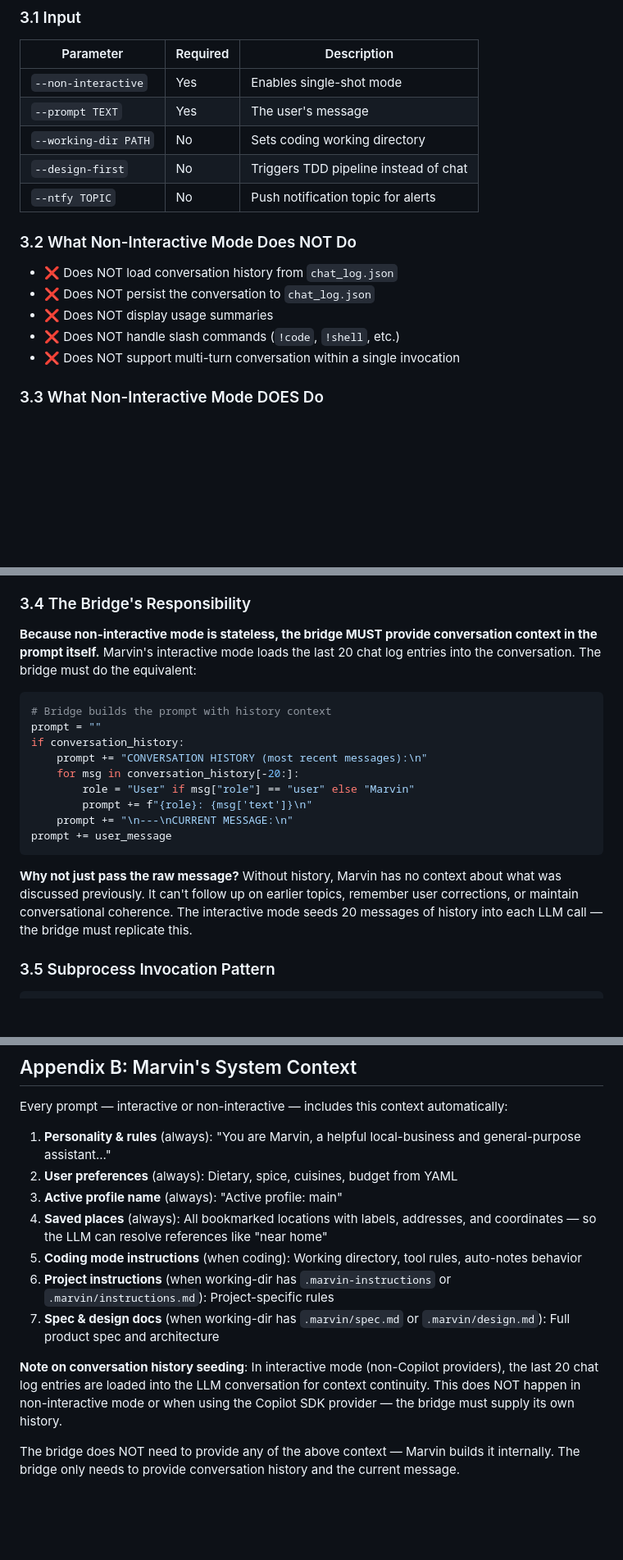
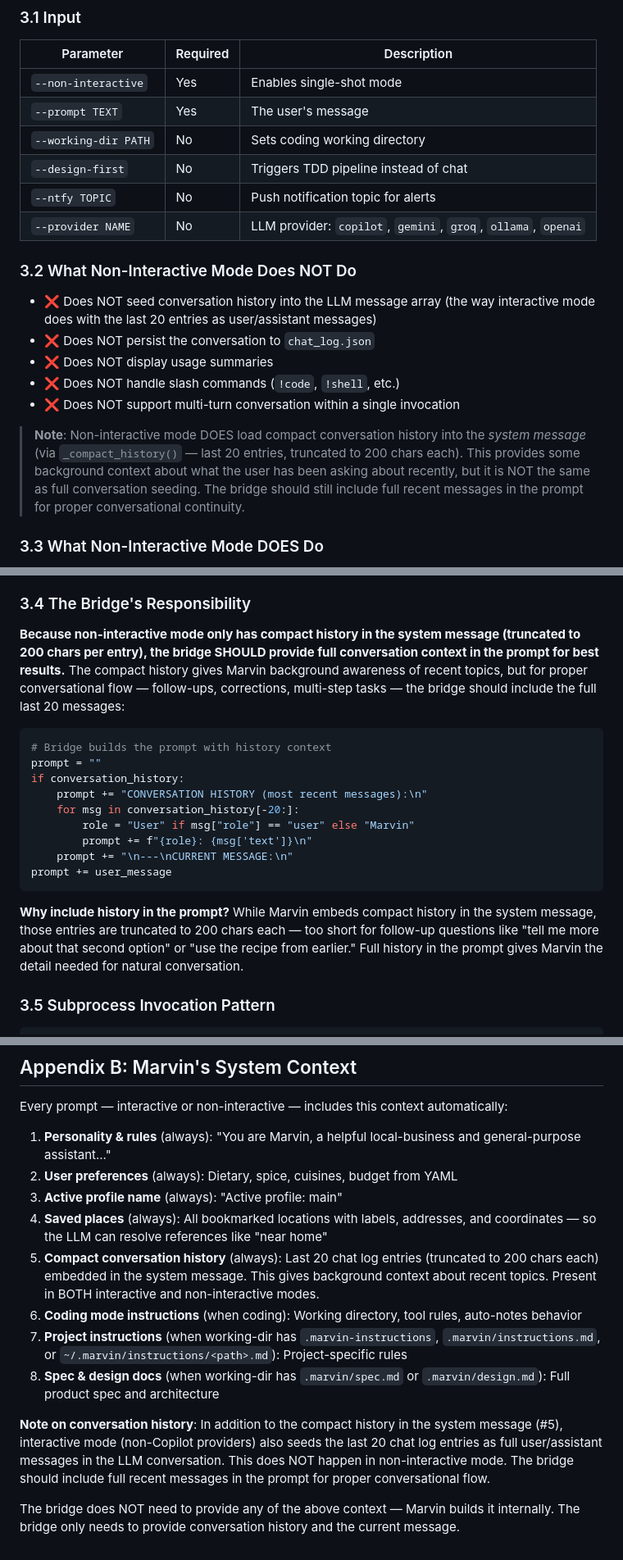
Before and after one commit to torusbreakdown/marvin, a Markdown page: MARVIN_API_SPEC.md, 3 parts joined by grey strips. Shown at 82% size. GitHub-like rendering; blank space fills up the shorter version.

Commit message:
Fix spec inaccuracies: compact history, tool names on stdout, missing tools
- Non-interactive mode DOES load compact chat history into system message
- Tool names (🔧) are printed to stdout during execution
- Added: WHISPER_MODEL and EDITOR env vars
- Fixed Appendix B: 8 context items including compact history and saved places
- Updated bridge guidance: SHOULD include full history (not MUST — compact
  history provides baseline, but truncated to 200 chars/entry)

Co-authored-by: Copilot <223556219+Copilot@users.noreply.github.com>

````diff
--- a/MARVIN_API_SPEC.md
+++ b/MARVIN_API_SPEC.md
@@ -114,14 +115,23 @@ This is the most important section for web UI / bridge integrators.
 | `--working-dir PATH` | No | Sets coding working directory |
 | `--design-first` | No | Triggers TDD pipeline instead of chat |
 | `--ntfy TOPIC` | No | Push notification topic for alerts |
+| `--provider NAME` | No | LLM provider: `copilot`, `gemini`, `groq`, `ollama`, `openai` |
 
 ### 3.2 What Non-Interactive Mode Does NOT Do
 
-- ❌ Does NOT load conversation history from `chat_log.json`
+- ❌ Does NOT seed conversation history into the LLM message array (the way
+  interactive mode does with the last 20 entries as user/assistant messages)
 - ❌ Does NOT persist the conversation to `chat_log.json`
 - ❌ Does NOT display usage summaries
 - ❌ Does NOT handle slash commands (`!code`, `!shell`, etc.)
 - ❌ Does NOT support multi-turn conversation within a single invocation
+
+> **Note**: Non-interactive mode DOES load compact conversation history into the
+> *system message* (via `_compact_history()` — last 20 entries, truncated to 200
+> chars each). This provides some background context about what the user has been
+> asking about recently, but it is NOT the same as full conversation seeding. The
+> bridge should still include full recent messages in the prompt for proper
+> conversational continuity.
 
 ### 3.3 What Non-Interactive Mode DOES Do
 
@@ -136,9 +146,12 @@ This is the most important section for web UI / bridge integrators.
 
 ### 3.4 The Bridge's Responsibility
 
-**Because non-interactive mode is stateless, the bridge MUST provide conversation
-context in the prompt itself.** Marvin's interactive mode loads the last 20 chat
-log entries into the conversation. The bridge must do the equivalent:
+**Because non-interactive mode only has compact history in the system message
+(truncated to 200 chars per entry), the bridge SHOULD provide full conversation
+context in the prompt for best results.** The compact history gives Marvin
+background awareness of recent topics, but for proper conversational flow —
+follow-ups, corrections, multi-step tasks — the bridge should include the full
+last 20 messages:
 
 ```python
 # Bridge builds the prompt with history context
@@ -152,11 +165,11 @@ if conversation_history:
 prompt += user_message
 ```
 
-**Why not just pass the raw message?** Without history, Marvin has no context
-about what was discussed previously. It can't follow up on earlier topics,
-remember user corrections, or maintain conversational coherence. The interactive
-mode seeds 20 messages of history into each LLM call — the bridge must replicate
-this.
+**Why include history in the prompt?** While Marvin embeds compact history in
+the system message, those entries are truncated to 200 chars each — too short
+for follow-up questions like "tell me more about that second option" or "use
+the recipe from earlier." Full history in the prompt gives Marvin the detail
+needed for natural conversation.
 
 ### 3.5 Subprocess Invocation Pattern
 
@@ -754,17 +778,23 @@ Every prompt — interactive or non-interactive — includes this context automa
 3. **Active profile name** (always): "Active profile: main"
 4. **Saved places** (always): All bookmarked locations with labels, addresses,
    and coordinates — so the LLM can resolve references like "near home"
-5. **Coding mode instructions** (when coding): Working directory, tool rules,
+5. **Compact conversation history** (always): Last 20 chat log entries
+   (truncated to 200 chars each) embedded in the system message. This gives
+   background context about recent topics. Present in BOTH interactive and
+   non-interactive modes.
+6. **Coding mode instructions** (when coding): Working directory, tool rules,
    auto-notes behavior
-6. **Project instructions** (when working-dir has `.marvin-instructions` or
-   `.marvin/instructions.md`): Project-specific rules
-7. **Spec & design docs** (when working-dir has `.marvin/spec.md` or
+7. **Project instructions** (when working-dir has `.marvin-instructions`,
+   `.marvin/instructions.md`, or `~/.marvin/instructions/<path>.md`):
+   Project-specific rules
+8. **Spec & design docs** (when working-dir has `.marvin/spec.md` or
    `.marvin/design.md`): Full product spec and architecture
 
-**Note on conversation history seeding**: In interactive mode (non-Copilot
-providers), the last 20 chat log entries are loaded into the LLM conversation
-for context continuity. This does NOT happen in non-interactive mode or when
-using the Copilot SDK provider — the bridge must supply its own history.
+**Note on conversation history**: In addition to the compact history in the
+system message (#5), interactive mode (non-Copilot providers) also seeds the
+last 20 chat log entries as full user/assistant messages in the LLM conversation.
+This does NOT happen in non-interactive mode. The bridge should include full
+recent messages in the prompt for proper conversational flow.
 
 The bridge does NOT need to provide any of the above context — Marvin builds it
 internally. The bridge only needs to provide conversation history and the current
````
Also changed, not shown: other parts of MARVIN_API_SPEC.md (+19 -7 lines).
